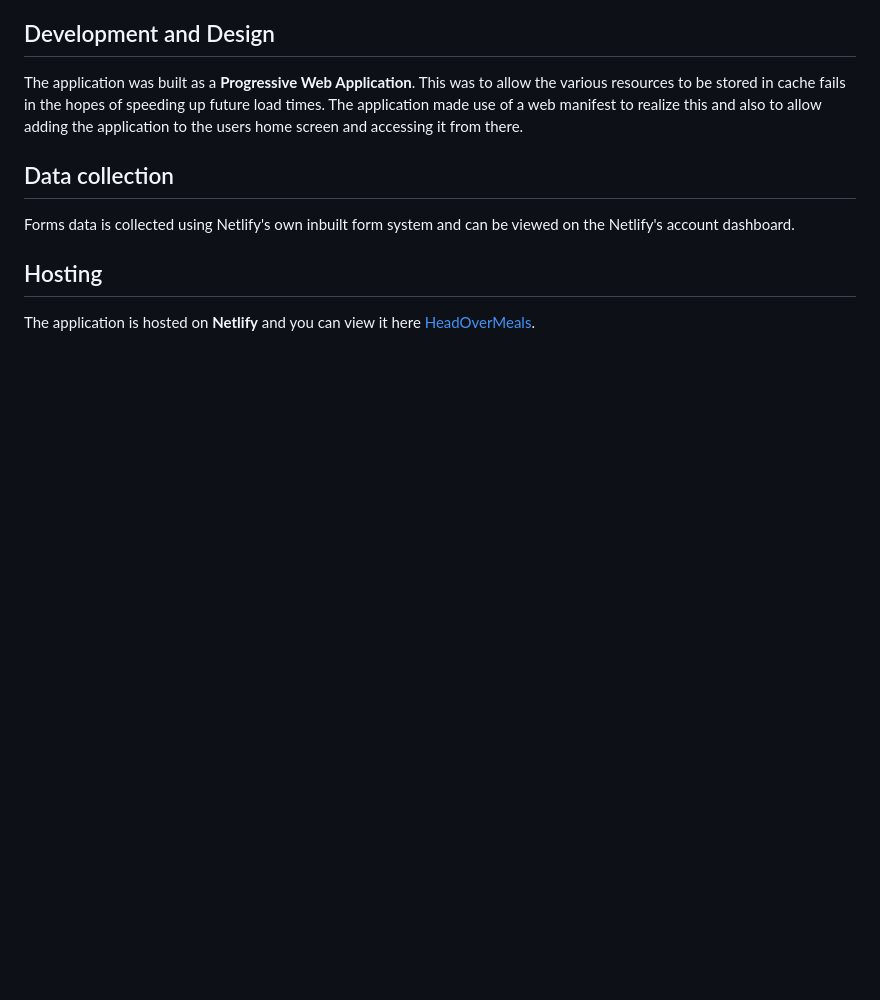
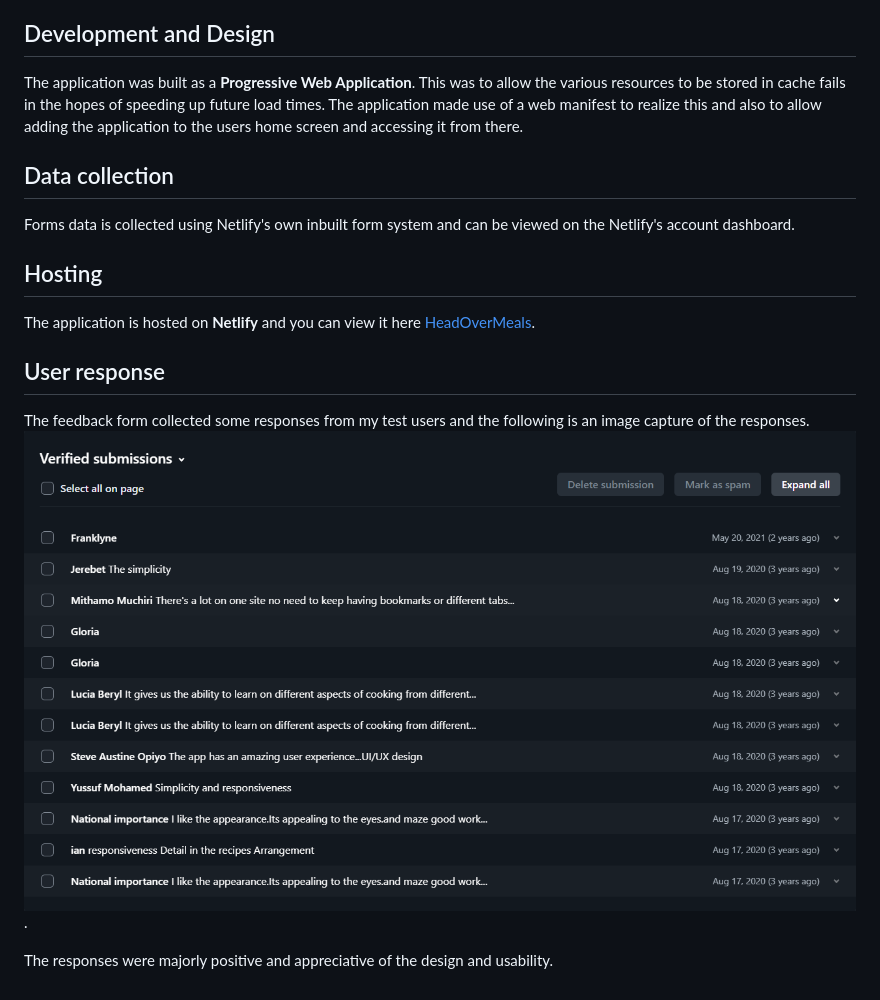
Before and after one commit to geraldombuthia/Headovermeals, a Markdown page: README.md, the part around the change. GitHub-like rendering; pictures changed too: images/responses.png (added); blank space fills up the shorter version.

Commit message:
Added responses image

```diff
--- a/README.md
+++ b/README.md
@@ -23,3 +23,9 @@ Forms data is collected using Netlify's own inbuilt form system and can be viewe
 
 ## Hosting
 The application is hosted on **Netlify** and you can view it here [HeadOverMeals](https://headovermeals.netlify.app/).
+
+## User response
+The feedback form collected some responses from my test users and the following is an image capture of the responses.
+![Responses](./images/responses.png).
+
+The responses were majorly positive and appreciative of the design and usability.
```
